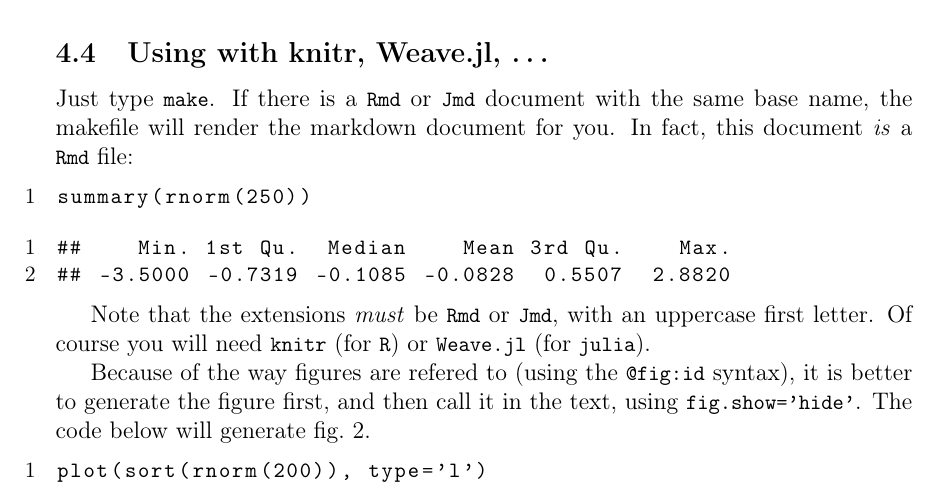
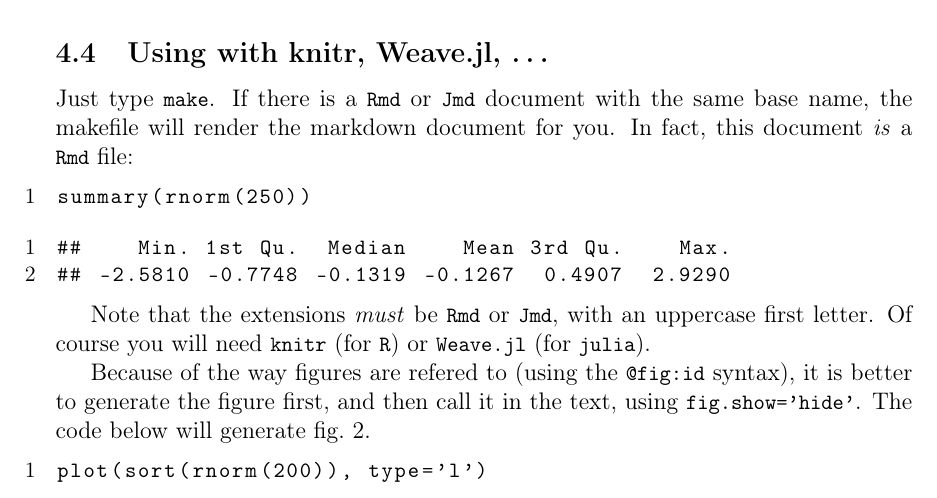
Before and after one commit to PoisotLab/PLMT, a LaTeX paper (output/manuscript.tex): part of page 4 of 6, cut so that both start at the same text. Compiled offline with pdfLaTeX.

Commit message:
recompilation

```diff
--- a/output/manuscript.tex
+++ b/output/manuscript.tex
@@ -225,7 +225,7 @@ summary(rnorm(250))
 
 \begin{lstlisting}
 ##    Min. 1st Qu.  Median    Mean 3rd Qu.    Max.
-## -3.5000 -0.7319 -0.1085 -0.0828  0.5507  2.8820
+## -2.5810 -0.7748 -0.1319 -0.1267  0.4907  2.9290
 \end{lstlisting}
 
 Note that the extensions \emph{must} be \lstinline!Rmd! or
```
Also changed, not shown: manuscript.md (+1 -1 lines), figure/histogram-1.pdf, figure/testfig-1.pdf, output/manuscript_draft.pdf, output/manuscript_preprint.pdf.
